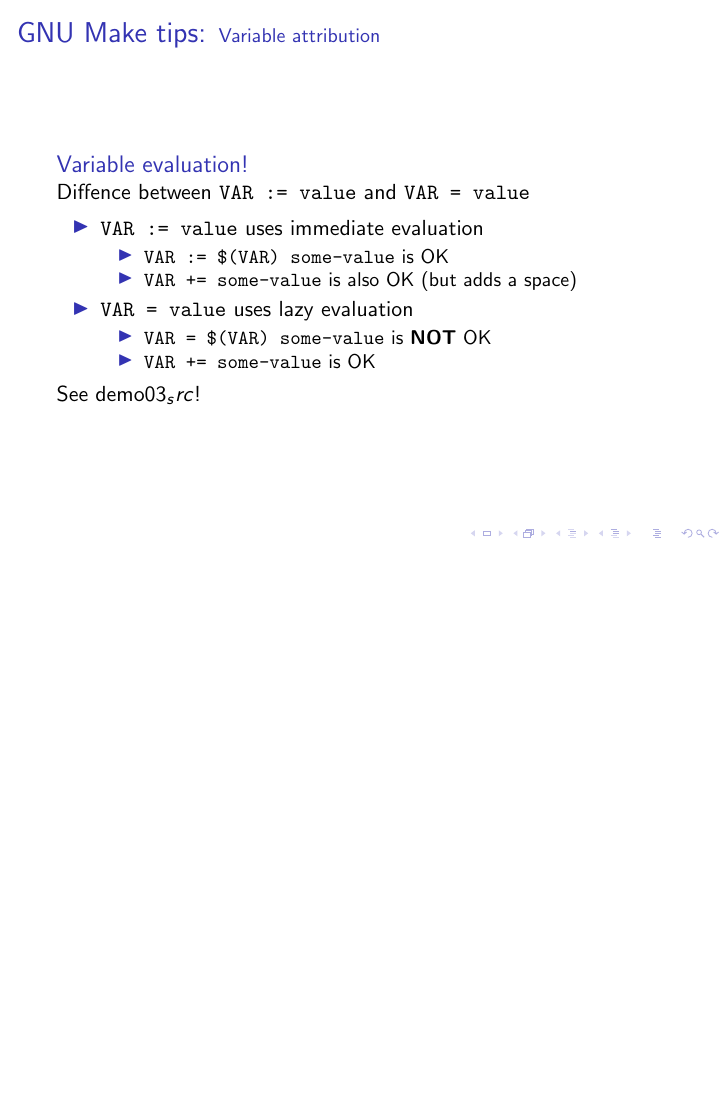
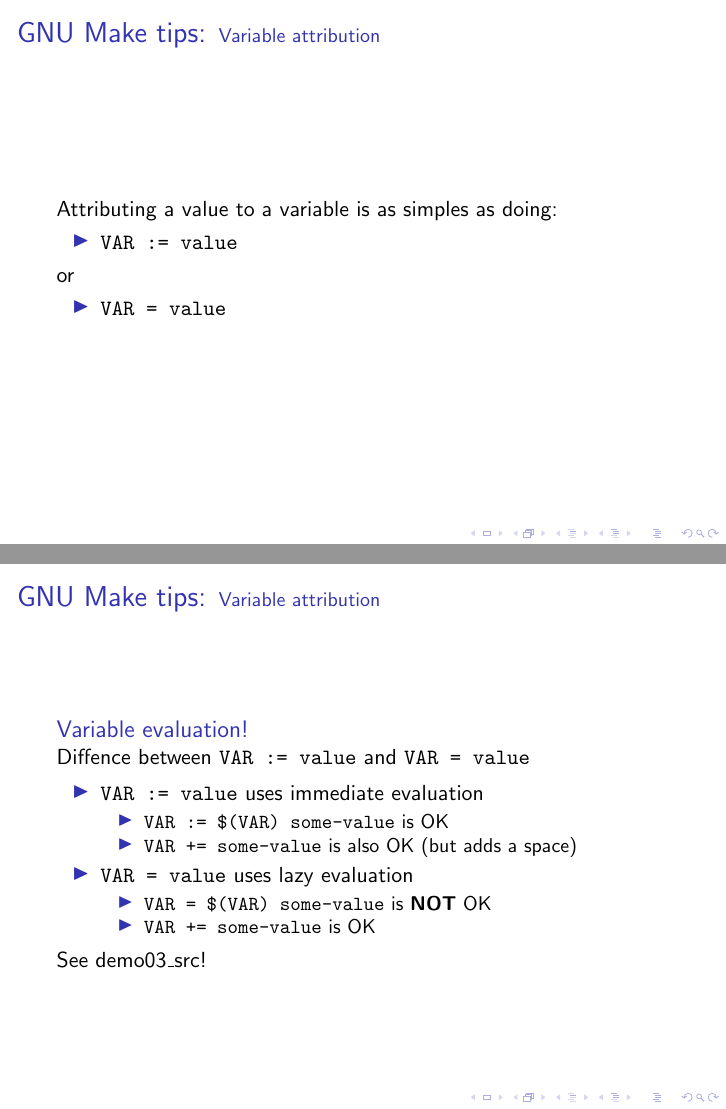
Before and after one commit to SirGFM/make_presentation, LaTeX slides (slides/slides.tex, which reads slides/03-tips.tex): page 21 of 21 before the commit and pages 21 and 22 of 22 after it, the two joined at a grey line, the shorter picture padded with empty space. Compiled offline with pdfLaTeX.

Commit message:
slides: Improve variable evaluation section

```diff
--- a/slides/03-tips.tex
+++ b/slides/03-tips.tex
@@ -1,6 +1,20 @@
 \section{GNU Make tips}
 
 \subsection{Variable attribution}
+\begin{frame}{\secname: \small\subsecname\normalsize}
+    Attributing a value to a variable is as simples as doing:
+
+    \begin{itemize}
+        \item \texttt{VAR := value}
+    \end{itemize}
+
+    or
+
+    \begin{itemize}
+        \item \texttt{VAR = value}
+    \end{itemize}
+\end{frame}
+
 \begin{frame}{\secname: \small\subsecname\normalsize}
     \begin{block}{Variable evaluation!}
         Diffence between \texttt{VAR := value} and \texttt{VAR = value}
@@ -19,5 +33,6 @@
         \end{itemize}
     \end{itemize}
 
-    See demo03_src!
+    See demo03\_src!
+
 \end{frame}
```
